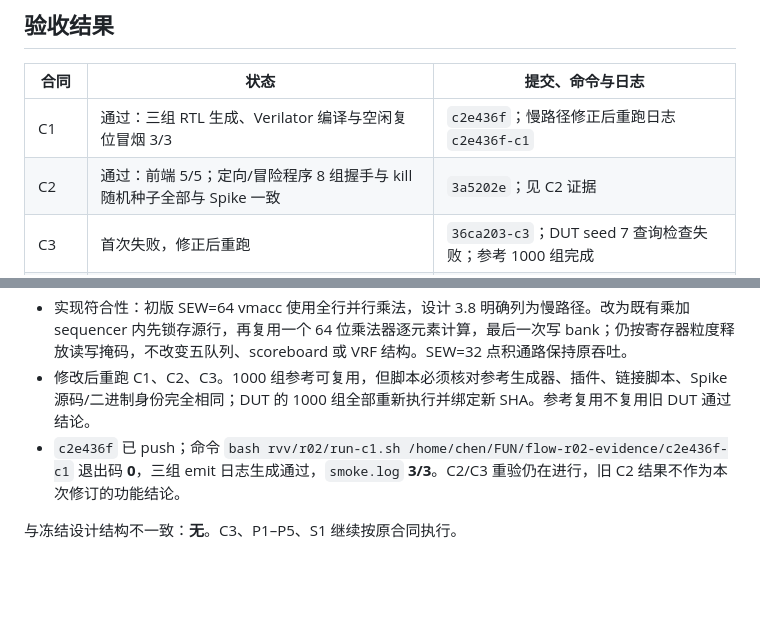
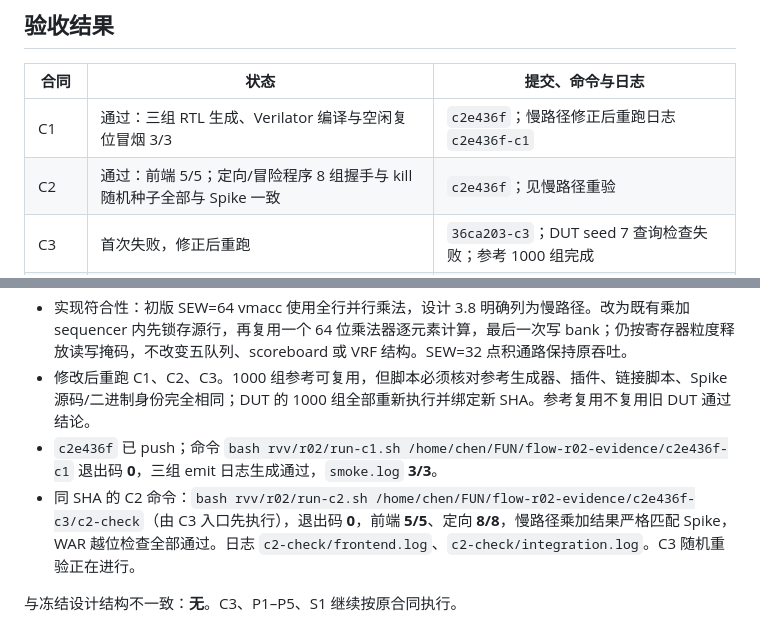
Before and after one commit to RanxiChen/flow, a Markdown page: docs/tasks/R02-report.md, 2 parts joined by grey strips. GitHub-like rendering; blank space fills up the shorter version.

Commit message:
docs(rvv): record slow multiply C2 closure

```diff
--- a/docs/tasks/R02-report.md
+++ b/docs/tasks/R02-report.md
@@ -17,7 +17,7 @@
 | 合同 | 状态 | 提交、命令与日志 |
 | --- | --- | --- |
 | C1 | 通过：三组 RTL 生成、Verilator 编译与空闲复位冒烟 3/3 | `c2e436f`；慢路径修正后重跑日志 `c2e436f-c1` |
-| C2 | 通过：前端 5/5；定向/冒险程序 8 组握手与 kill 随机种子全部与 Spike 一致 | `3a5202e`；见 C2 证据 |
+| C2 | 通过：前端 5/5；定向/冒险程序 8 组握手与 kill 随机种子全部与 Spike 一致 | `c2e436f`；见慢路径重验 |
 | C3 | 首次失败，修正后重跑 | `36ca203-c3`；DUT seed 7 查询检查失败；参考 1000 组完成 |
 | P1–P5 | 未运行 | 待 C3；保持任务书原测量口径与阈值 |
 | S1 | 未运行 | 待性能段；XCKU040 OOC 100 MHz |
@@ -97,6 +97,7 @@
 - `random.log`：DUT seed 0–6 通过，seed 7 的已提交访存区间查询检查失败。保留参考和失败日志；补充年龄、地址、完成状态诊断后继续定位，不放宽查询要求。
 - 实现符合性：初版 SEW=64 vmacc 使用全行并行乘法，设计 3.8 明确列为慢路径。改为既有乘加 sequencer 内先锁存源行，再复用一个 64 位乘法器逐元素计算，最后一次写 bank；仍按寄存器粒度释放读写掩码，不改变五队列、scoreboard 或 VRF 结构。SEW=32 点积通路保持原吞吐。
 - 修改后重跑 C1、C2、C3。1000 组参考可复用，但脚本必须核对参考生成器、插件、链接脚本、Spike 源码/二进制身份完全相同；DUT 的 1000 组全部重新执行并绑定新 SHA。参考复用不复用旧 DUT 通过结论。
-- `c2e436f` 已 push；命令 `bash rvv/r02/run-c1.sh /home/chen/FUN/flow-r02-evidence/c2e436f-c1` 退出码 **0**，三组 emit 日志生成通过，`smoke.log` **3/3**。C2/C3 重验仍在进行，旧 C2 结果不作为本次修订的功能结论。
+- `c2e436f` 已 push；命令 `bash rvv/r02/run-c1.sh /home/chen/FUN/flow-r02-evidence/c2e436f-c1` 退出码 **0**，三组 emit 日志生成通过，`smoke.log` **3/3**。
+- 同 SHA 的 C2 命令：`bash rvv/r02/run-c2.sh /home/chen/FUN/flow-r02-evidence/c2e436f-c3/c2-check`（由 C3 入口先执行），退出码 **0**，前端 **5/5**、定向 **8/8**，慢路径乘加结果严格匹配 Spike，WAR 越位检查全部通过。日志 `c2-check/frontend.log`、`c2-check/integration.log`。C3 随机重验正在进行。
 
 与冻结设计结构不一致：**无**。C3、P1–P5、S1 继续按原合同执行。
```
